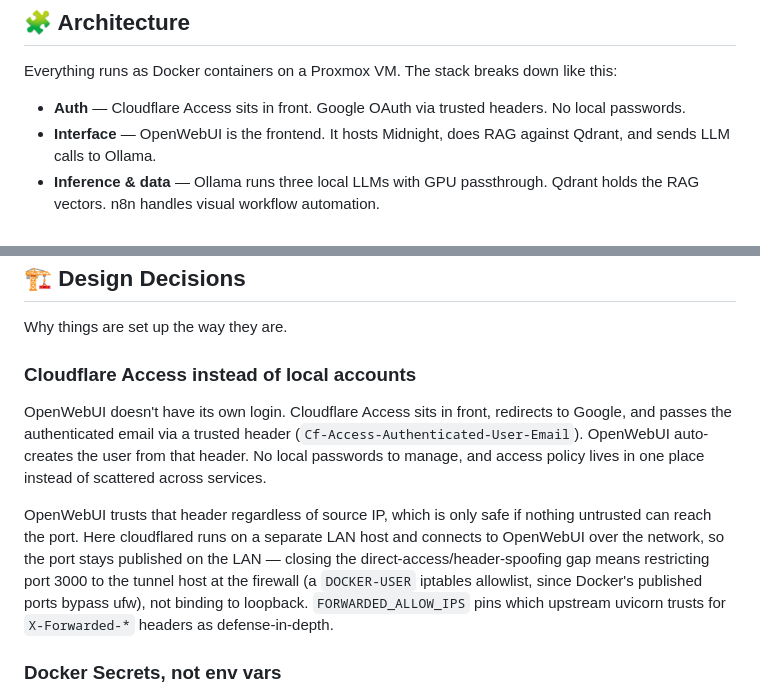
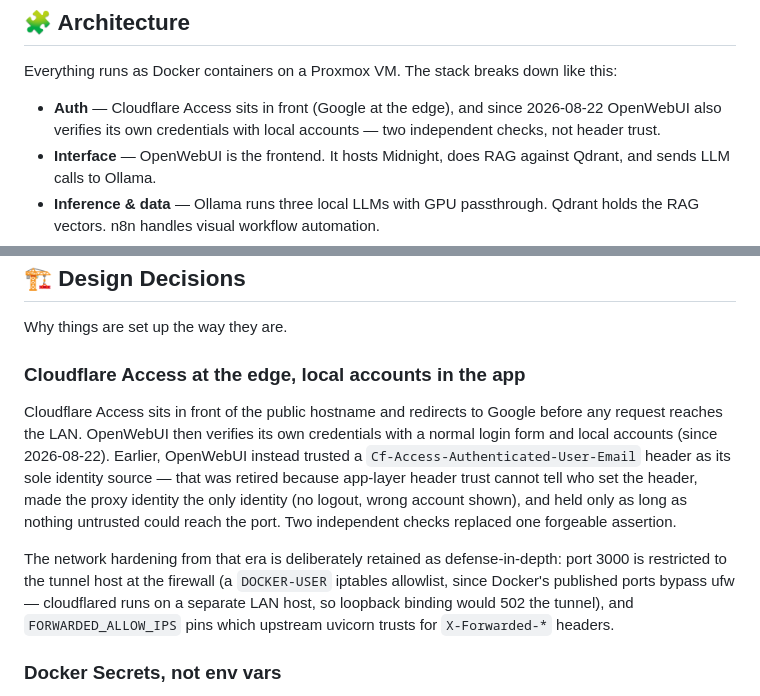
Before and after one commit to pjmarz/LUMINAL, a Markdown page: README.md, 2 parts joined by grey strips. GitHub-like rendering.

```diff
--- a/README.md
+++ b/README.md
@@ -20,7 +20,7 @@ Midnight is a custom assistant written on top of OpenWebUI that talks to the [HE
 
 Everything runs as Docker containers on a Proxmox VM. The stack breaks down like this:
 
-- **Auth** — Cloudflare Access sits in front. Google OAuth via trusted headers. No local passwords.
+- **Auth** — Cloudflare Access sits in front (Google at the edge), and since 2026-08-22 OpenWebUI also verifies its own credentials with local accounts — two independent checks, not header trust.
 - **Interface** — OpenWebUI is the frontend. It hosts Midnight, does RAG against Qdrant, and sends LLM calls to Ollama.
 - **Inference & data** — Ollama runs three local LLMs with GPU passthrough. Qdrant holds the RAG vectors. n8n handles visual workflow automation.
 - **Physical world** — Home Assistant plus Matter Server, both on host networking so mDNS device discovery works.
@@ -151,11 +151,11 @@ See [`midnight/README.md`](midnight/README.md) for the full system prompt and to
 
 Why things are set up the way they are.
 
-### Cloudflare Access instead of local accounts
+### Cloudflare Access at the edge, local accounts in the app
 
-OpenWebUI doesn't have its own login. Cloudflare Access sits in front, redirects to Google, and passes the authenticated email via a trusted header (`Cf-Access-Authenticated-User-Email`). OpenWebUI auto-creates the user from that header. No local passwords to manage, and access policy lives in one place instead of scattered across services.
+Cloudflare Access sits in front of the public hostname and redirects to Google before any request reaches the LAN. OpenWebUI then verifies its own credentials with a normal login form and local accounts (since 2026-08-22). Earlier, OpenWebUI instead trusted a `Cf-Access-Authenticated-User-Email` header as its sole identity source — that was retired because app-layer header trust cannot tell who set the header, made the proxy identity the only identity (no logout, wrong account shown), and held only as long as nothing untrusted could reach the port. Two independent checks replaced one forgeable assertion.
 
-OpenWebUI trusts that header regardless of source IP, which is only safe if nothing untrusted can reach the port. Here cloudflared runs on a separate LAN host and connects to OpenWebUI over the network, so the port stays published on the LAN — closing the direct-access/header-spoofing gap means restricting port 3000 to the tunnel host at the firewall (a `DOCKER-USER` iptables allowlist, since Docker's published ports bypass ufw), not binding to loopback. `FORWARDED_ALLOW_IPS` pins which upstream uvicorn trusts for `X-Forwarded-*` headers as defense-in-depth.
+The network hardening from that era is deliberately retained as defense-in-depth: port 3000 is restricted to the tunnel host at the firewall (a `DOCKER-USER` iptables allowlist, since Docker's published ports bypass ufw — cloudflared runs on a separate LAN host, so loopback binding would 502 the tunnel), and `FORWARDED_ALLOW_IPS` pins which upstream uvicorn trusts for `X-Forwarded-*` headers.
 
 ### Docker Secrets, not env vars
 
```
Also changed, not shown: CHANGELOG.md (+3 -3 lines).
